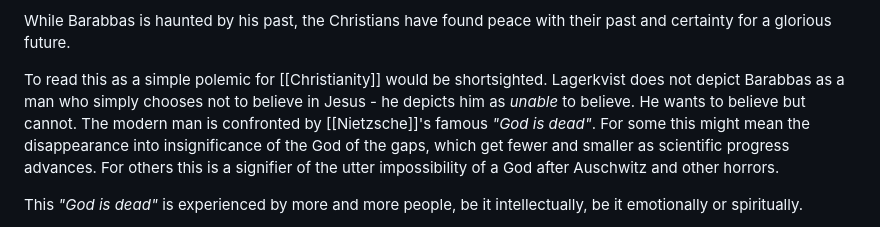
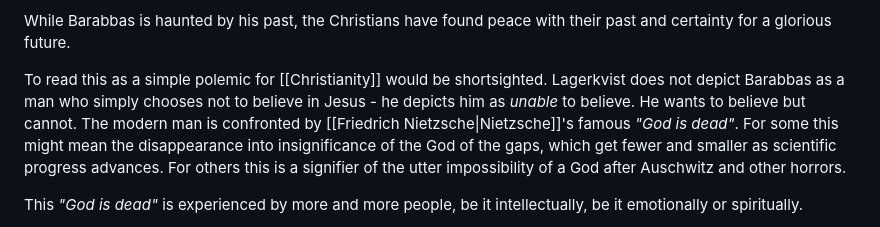
Before and after one commit to raoul-g/raoulyy-blog, a Markdown page: src/marginalia/the-man-who-lived-so-a-god-might-die.md, the part around the change. Rendered like a GitHub page.

```diff
--- a/src/marginalia/the-man-who-lived-so-a-god-might-die.md
+++ b/src/marginalia/the-man-who-lived-so-a-god-might-die.md
@@ -21,7 +21,7 @@ The life of Barabbas, as depicted in this novel, is often understood to be refle
 
 While Barabbas is haunted by his past, the Christians have found peace with their past and certainty for a glorious future.
 
-To read this as a simple polemic for [[Christianity]] would be shortsighted. Lagerkvist does not depict Barabbas as a man who simply chooses not to believe in Jesus - he depicts him as _unable_ to believe. He wants to believe but cannot. The modern man is confronted by [[Nietzsche]]'s famous _"God is dead"_. For some this might mean the disappearance into insignificance of the God of the gaps, which get fewer and smaller as scientific progress advances. For others this is a signifier of the utter impossibility of a God after Auschwitz and other horrors.
+To read this as a simple polemic for [[Christianity]] would be shortsighted. Lagerkvist does not depict Barabbas as a man who simply chooses not to believe in Jesus - he depicts him as _unable_ to believe. He wants to believe but cannot. The modern man is confronted by [[Friedrich Nietzsche|Nietzsche]]'s famous _"God is dead"_. For some this might mean the disappearance into insignificance of the God of the gaps, which get fewer and smaller as scientific progress advances. For others this is a signifier of the utter impossibility of a God after Auschwitz and other horrors.
 
 This _"God is dead"_ is experienced by more and more people, be it intellectually, be it emotionally or spiritually.
 
```
Also changed, not shown: README.md (+1 -0 lines), src/marginalia/the-de-siting-of-the-soul.md (+1 -1 lines).
